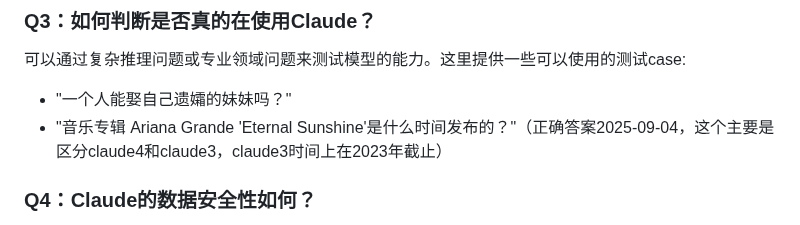
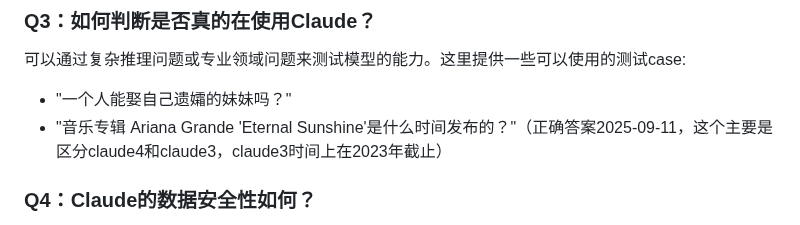
Before and after one commit to claude-chinese/claude, a Markdown page: README.md, the part around one of its changes. Rendered like a GitHub page.

Commit message:
Update date in README to 2025-09-11

```diff
--- a/README.md
+++ b/README.md
@@ -70,7 +70,7 @@ Claude 4提供了更强的多模态能力、更准确的分析能力，以及更
 ### Q3：如何判断是否真的在使用Claude？
 可以通过复杂推理问题或专业领域问题来测试模型的能力。这里提供一些可以使用的测试case:
 - "一个人能娶自己遗孀的妹妹吗？"
-- "音乐专辑 Ariana Grande 'Eternal Sunshine'是什么时间发布的？"（正确答案2025-09-04，这个主要是区分claude4和claude3，claude3时间上在2023年截止）
+- "音乐专辑 Ariana Grande 'Eternal Sunshine'是什么时间发布的？"（正确答案2025-09-11，这个主要是区分claude4和claude3，claude3时间上在2023年截止）
 
 ### Q4：Claude的数据安全性如何？
 Claude内置了强大的安全机制，不会泄露敏感信息，也不会生成有害内容。但建议用户在使用时仍然避免输入个人敏感信息。
```
Also changed, not shown: other parts of README.md (+1 -1 lines).
